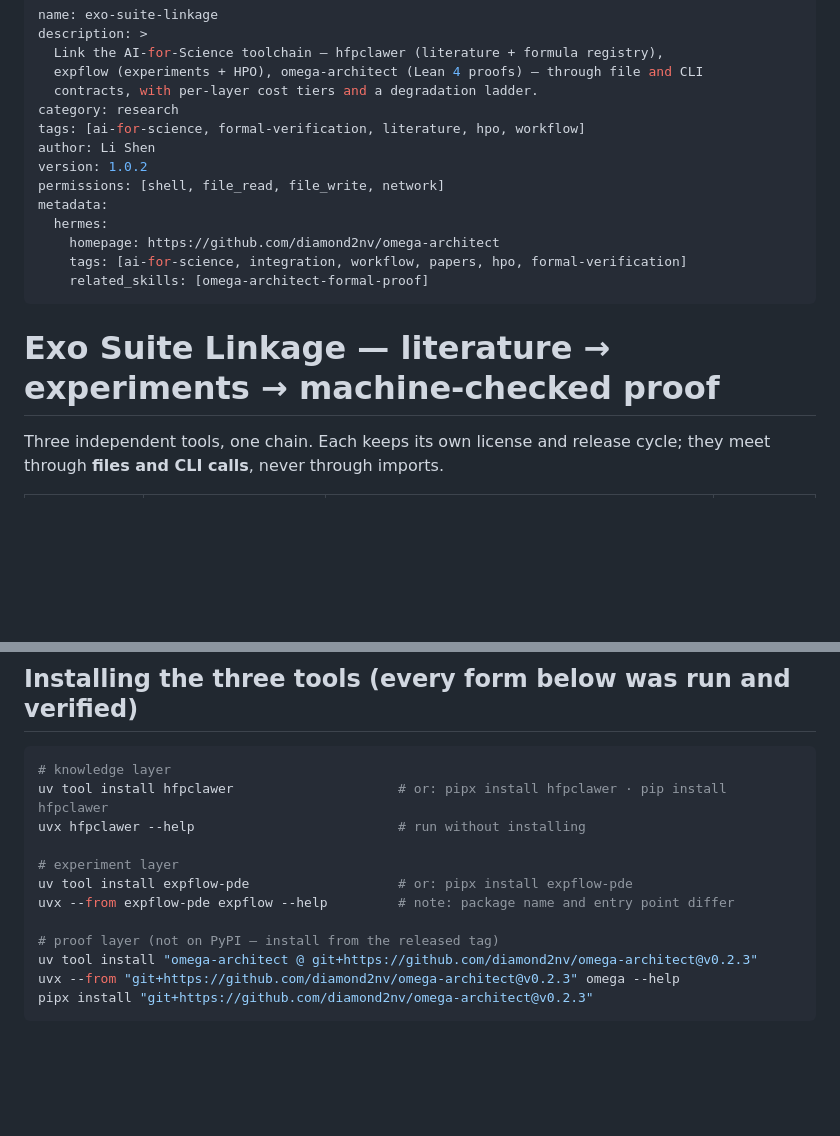
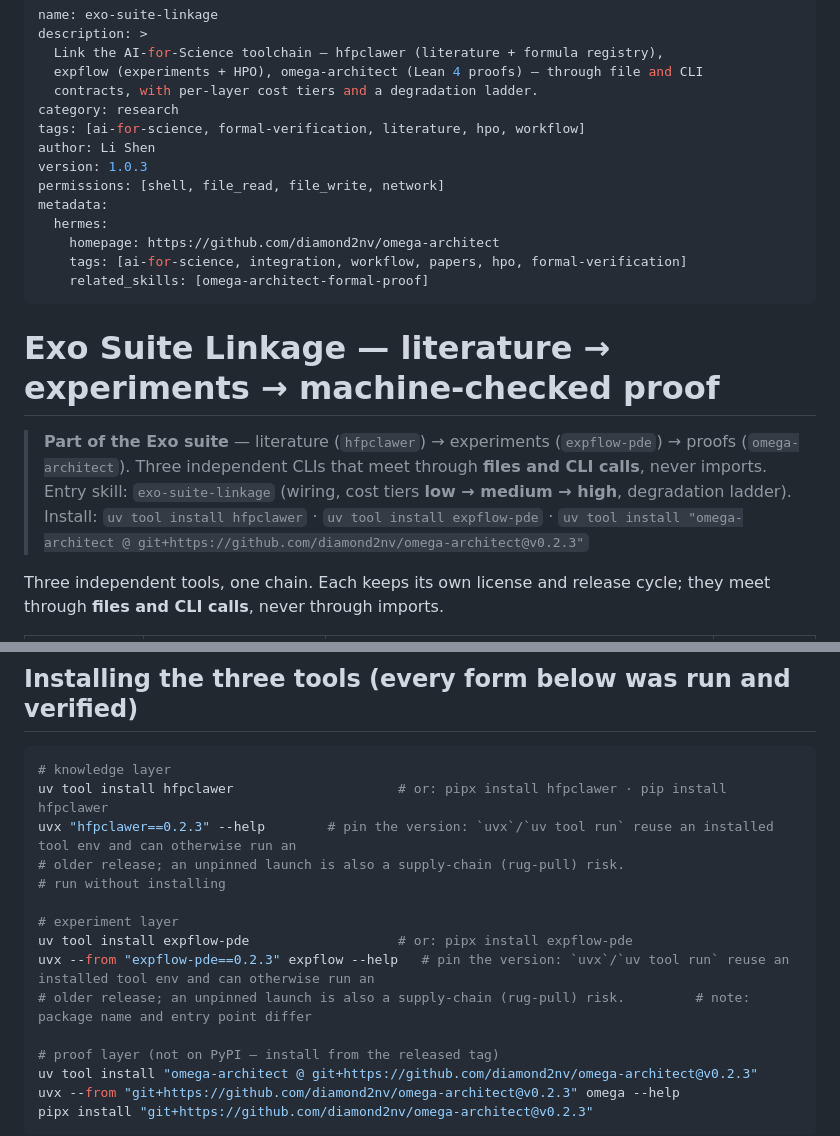
Before and after one commit to diamond2nv/omega-architect, a Markdown page: skills/exo-suite-linkage/SKILL.md, 2 parts joined by grey strips. GitHub-like rendering; blank space fills up the shorter version.

Commit message:
skills: cross-link the Exo suite (entry skill exo-suite-linkage) + pin uvx versions (rug-pull risk; uvx also reuses an old tool env)

````diff
--- a/skills/exo-suite-linkage/SKILL.md
+++ b/skills/exo-suite-linkage/SKILL.md
@@ -7,7 +7,7 @@ description: >
 category: research
 tags: [ai-for-science, formal-verification, literature, hpo, workflow]
 author: Li Shen
-version: 1.0.2
+version: 1.0.3
 permissions: [shell, file_read, file_write, network]
 metadata:
   hermes:
@@ -17,6 +17,12 @@ metadata:
 ---
 
 # Exo Suite Linkage — literature → experiments → machine-checked proof
+
+> **Part of the Exo suite** — literature (`hfpclawer`) → experiments (`expflow-pde`) → proofs
+> (`omega-architect`). Three independent CLIs that meet through **files and CLI calls**, never imports.
+> Entry skill: `exo-suite-linkage` (wiring, cost tiers **low → medium → high**, degradation ladder).
+> Install: `uv tool install hfpclawer` · `uv tool install expflow-pde` ·
+> `uv tool install "omega-architect @ git+https://github.com/diamond2nv/omega-architect@v0.2.3"`
 
 Three independent tools, one chain. Each keeps its own license and release cycle; they meet
 through **files and CLI calls**, never through imports.
@@ -65,11 +71,13 @@ omega prove 'theorem my_bound (x : ℝ) (h : 0 ≤ x) : 0 ≤ x^2 := by' --sampl
 ```bash
 # knowledge layer
 uv tool install hfpclawer                     # or: pipx install hfpclawer · pip install hfpclawer
-uvx hfpclawer --help                          # run without installing
+uvx "hfpclawer==0.2.3" --help        # pin the version: `uvx`/`uv tool run` reuse an installed tool env and can otherwise run an
+# older release; an unpinned launch is also a supply-chain (rug-pull) risk.                          # run without installing
 
 # experiment layer
 uv tool install expflow-pde                   # or: pipx install expflow-pde
-uvx --from expflow-pde expflow --help         # note: package name and entry point differ
+uvx --from "expflow-pde==0.2.3" expflow --help   # pin the version: `uvx`/`uv tool run` reuse an installed tool env and can otherwise run an
+# older release; an unpinned launch is also a supply-chain (rug-pull) risk.         # note: package name and entry point differ
 
 # proof layer (not on PyPI — install from the released tag)
 uv tool install "omega-architect @ git+https://github.com/diamond2nv/omega-architect@v0.2.3"
````
Also changed, not shown: skills/omega-architect-formal-proof/SKILL.md (+7 -1 lines).
